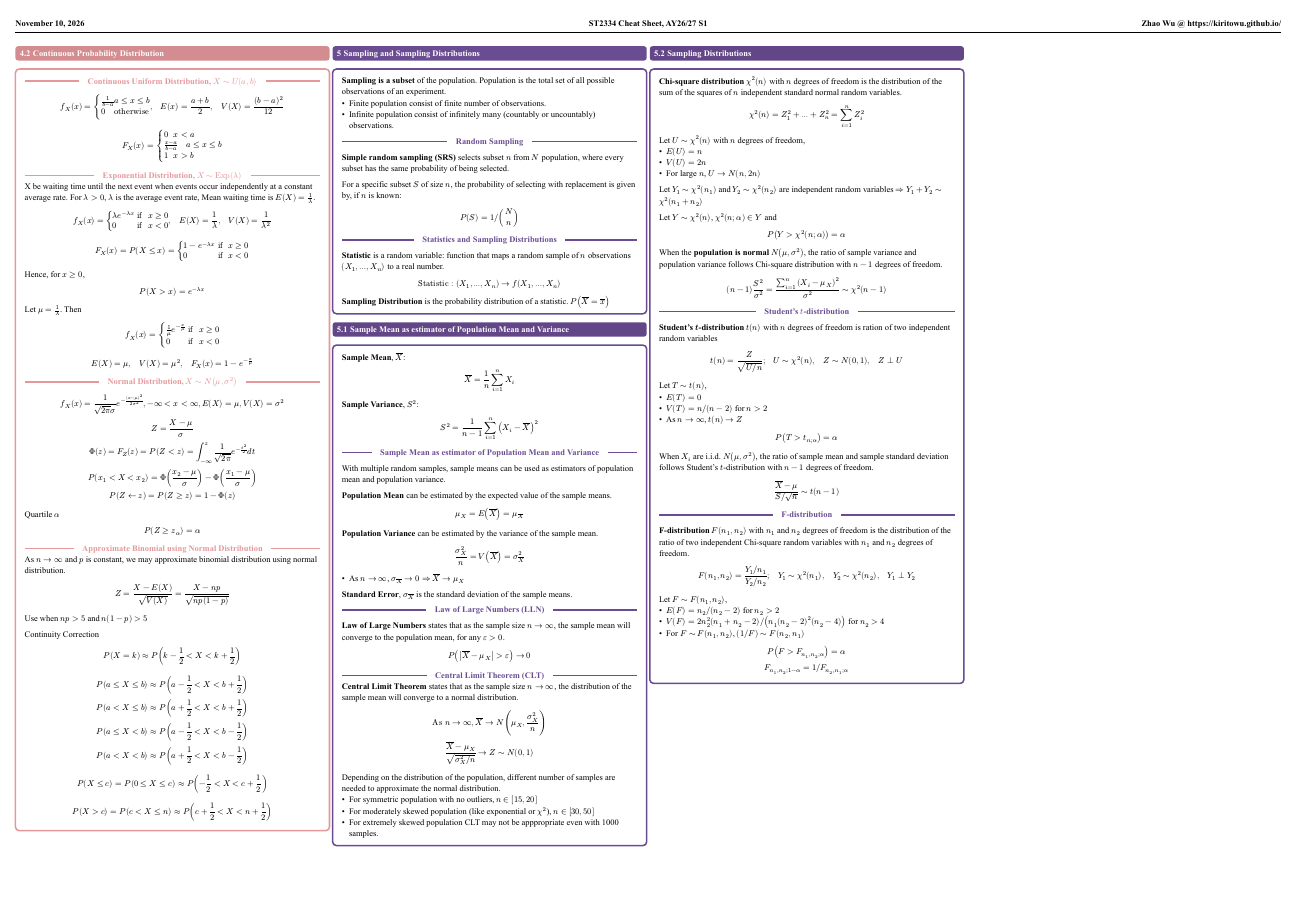
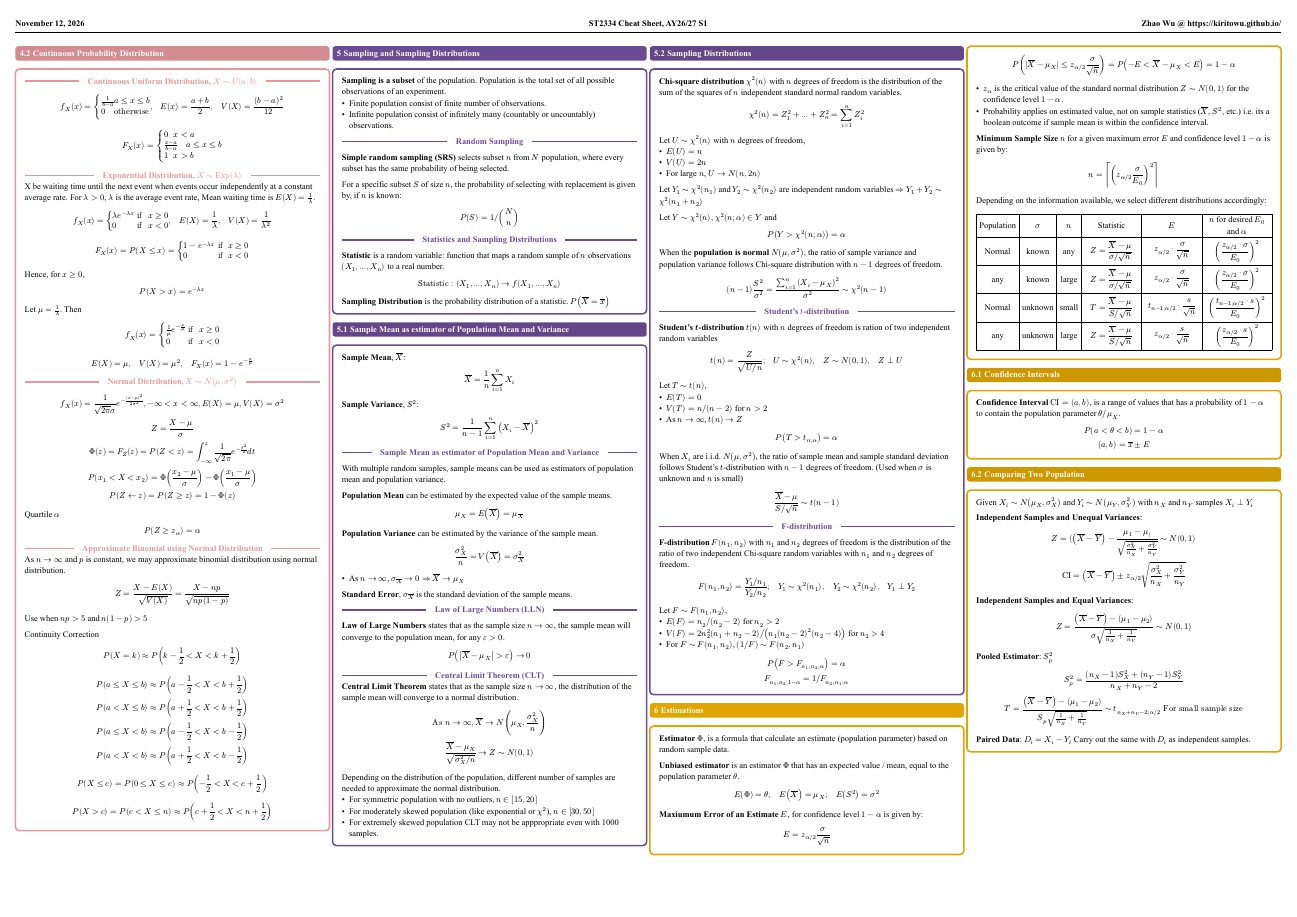
Before and after one commit to kiritowu/nus-cheatsheets, a Typst document (ST2334/st2334-cheatsheet.typ): page 2 of 2. The pictures show the PDF file ST2334/st2334-cheatsheet.pdf that the author committed with the source.

Commit message:
feat: ST2334 estimations

```diff
--- a/ST2334/st2334-cheatsheet.typ
+++ b/ST2334/st2334-cheatsheet.typ
@@ -1031,7 +1031,7 @@ $
     P(T > t_(n;alpha)) = alpha
   $
 
-  When $X_i$ are i.i.d. $N(mu, sigma^2)$, the ratio of sample mean and sample standard deviation follows Student's $t$-distribution with $n-1$ degrees of freedom.
+  When $X_i$ are i.i.d. $N(mu, sigma^2)$, the ratio of sample mean and sample standard deviation follows Student's $t$-distribution with $n-1$ degrees of freedom. (Used when $sigma$ is unknown and $n$ is small)
   $
     (overline(X) - mu) / (S \/ sqrt(n)) ~ t(n-1)
   $
@@ -1053,3 +1053,32 @@ $
     F_(n_1, n_2; 1 - alpha) = 1 \/ F_(n_2, n_1; alpha)
   $
 ]
+
+= Estimations
+#concept-block[
+  *Estimator* $Phi$, is a formula that calculate an estimate (population parameter) based on random sample data.
+
+  *Unbiased estimator* is an estimator $Phi$ that has an expected value / mean, equal to the population parameter $theta$.
+  $
+    E(Phi) = theta; quad E(overline(X)) = mu_X; quad E(S^2) = sigma^2
+  $
+
+  *Maxiumum Error of an Estimate* $E$, for confidence level $1 - alpha$ is given by:
+  $
+  E = z_(alpha\/2)  sigma/ sqrt(n)
+  $
+  $
+  P(|overline(X) - mu_X| <= z_(alpha\/2)  sigma/ sqrt(n)) = P( -E < overline(X) - mu_X < E) = 1-alpha \
+  $
+
+  - $z_alpha$ is the critical value of the standard normal distribution $Z ~ N(0,1)$ for the confidence level $1 - alpha$.
+  - Probability applies on estimated value, not on sample statistics ($overline(X)$, $S^2$, etc.) i.e. its a boolean outcome if sample mean is within the confidence interval.
+
+ *Minimum Sample Size* $n$ for a given maximum error $E$ and confidence level $1 - alpha$ is given by:
+  $
+  n = ceil((z_(alpha\/2)  sigma/ E_0)^2)
+  $
+
+  Depending on the information available, we select different distributions accordingly:
+  #block(breakable: false)[
+    #table(
@@ -1055,0 +1088,3 @@ $
+      stroke: 0.4pt,
+      [Population], [$sigma$], [$n$], [Statistic], [$E$], [$n$ for desired $E_0$ and $alpha$],
+      [Normal], [known], [any],
@@ -1055,0 +1094 @@ $
+      [any], [known], [large],
@@ -1055,0 +1098 @@ $
+      [Normal], [unknown], [small],
@@ -1055,0 +1102 @@ $
+      [any], [unknown], [large],
@@ -1055,0 +1109,32 @@ $
+== Confidence Intervals
+#concept-block[
+  *Confidence Interval* $"CI" = (a,b)$, is a range of values that has a probability of $1 - alpha$ to contain the population parameter $theta \/ mu_X$.
+  $
+    P(a < theta < b) = 1 - alpha \
+    (a,b) = overline(x) plus.minus E
+  $
+]
+== Comparing Two Population
+#concept-block[
+   Given $X_i ~ N(mu_X, sigma_X^2)$ and $Y_i ~ N(mu_Y, sigma_Y^2)$ with $n_X$ and $n_Y$ samples $X_i perp Y_i$
+
+  *Independent Samples and Unequal Variances*:
+  $
+    Z = ((overline(X) - overline(Y))-(mu_1 - mu_)) / sqrt(sigma_X^2 / n_X + sigma_Y^2 / n_Y) ~ N(0,1) \
+    "CI" = (overline(X) - overline(Y)) plus.minus z_(alpha\/2) sqrt(sigma_X^2 / n_X + sigma_Y^2 / n_Y)
+  $
+
+  *Independent Samples and Equal Variances*:
+  $
+    Z = ((overline(X) - overline(Y))-(mu_1 - mu_2)) / (sigma sqrt(1/n_X + 1/n_Y)) ~ N(0,1) \
+  $
+
+  *Pooled Estimator*: $S^2_p$
+  $
+    S^2_p = ((n_X-1)S^2_X + (n_Y-1)S^2_Y) / (n_X + n_Y - 2) \
+    T = ((overline(X) - overline(Y))-(mu_1 - mu_2)) / (S_p sqrt(1/n_X + 1/n_Y)) ~ t_(n_X + n_Y - 2; alpha\/2)  "For small sample size"
+  $
+
+  *Paired Data*: $D_i = X_i - Y_i$
+  Carry out the same with $D_i$ as independent samples.
+]
```
Also changed, not shown: ST2334/st2334-cheatsheet.pdf, ST2334/st2334-cheatsheet.typ (18 more changed lines).
